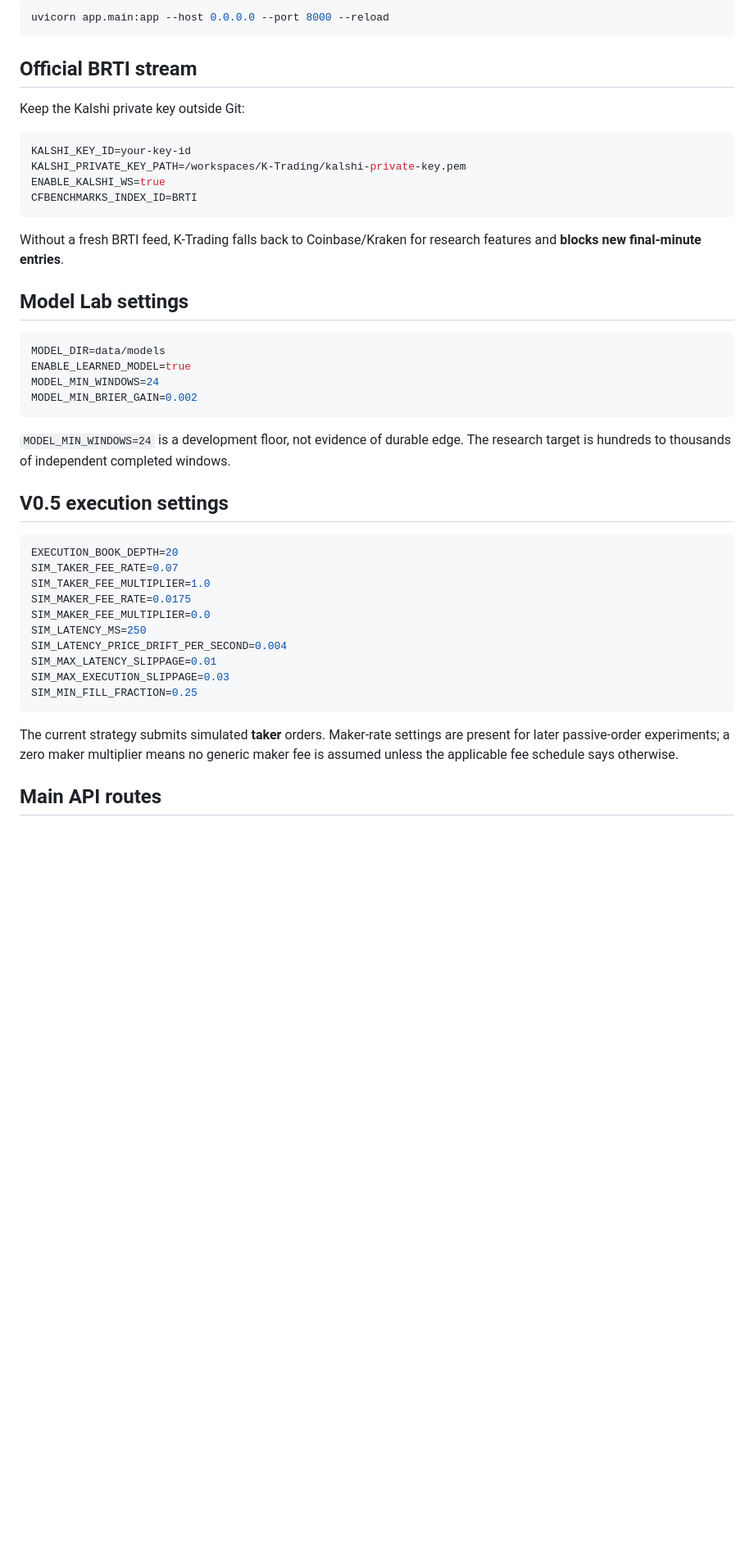
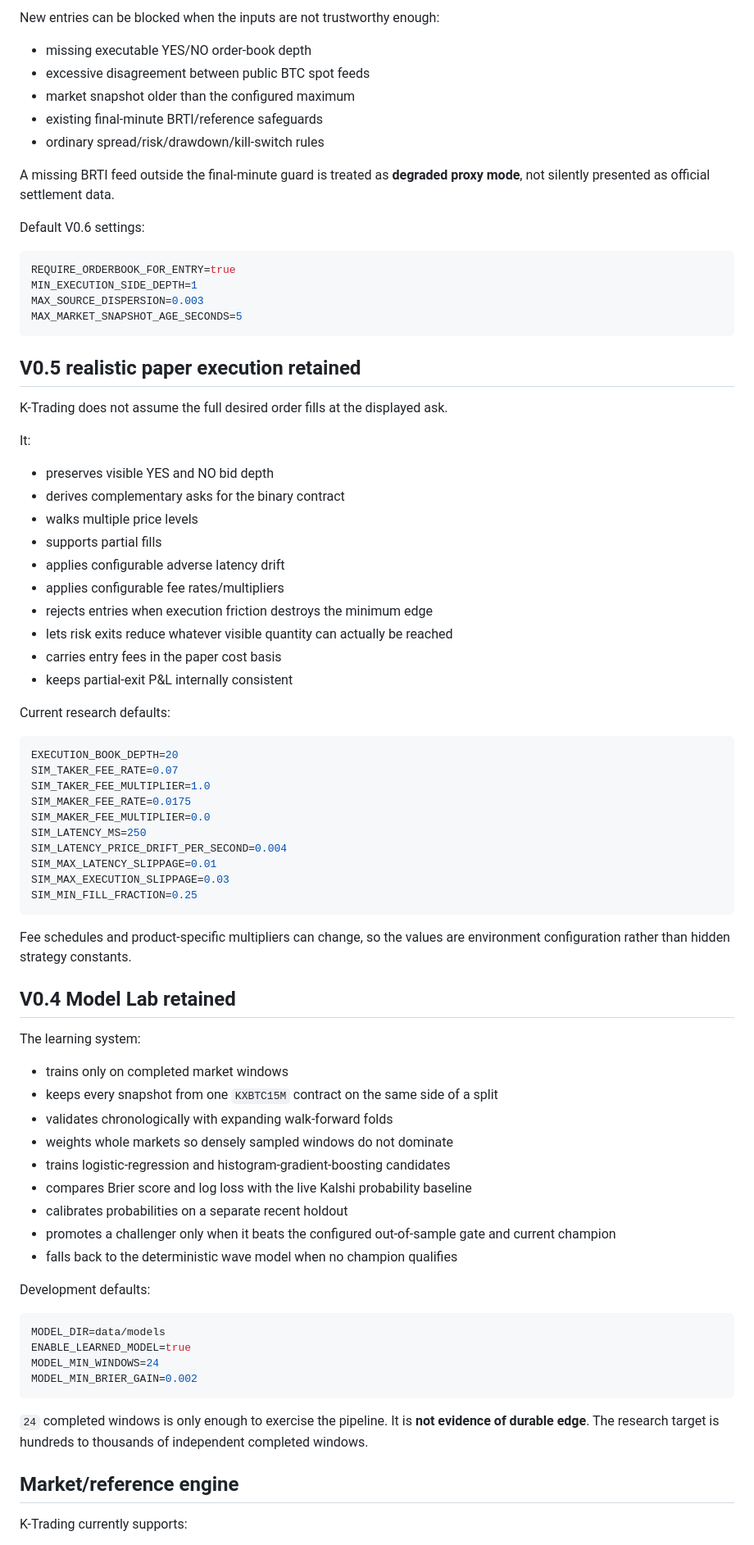
Before and after one commit to elsharuf107s-ux/K-Trading, a Markdown page: README.md, the part around one of its changes. Shown at 82% size. Drawn GitHub-style; blank space fills up the shorter version.

````diff
--- a/README.md
+++ b/README.md
@@ -97,33 +91,41 @@ Or run directly:
 
-```bash
-uvicorn app.main:app --host 0.0.0.0 --port 8000 --reload
+New entries can be blocked when the inputs are not trustworthy enough:
+
+- missing executable YES/NO order-book depth
+- excessive disagreement between public BTC spot feeds
+- market snapshot older than the configured maximum
+- existing final-minute BRTI/reference safeguards
+- ordinary spread/risk/drawdown/kill-switch rules
+
+A missing BRTI feed outside the final-minute guard is treated as **degraded proxy mode**, not silently presented as official settlement data.
+
+Default V0.6 settings:
+
+```env
+REQUIRE_ORDERBOOK_FOR_ENTRY=true
+MIN_EXECUTION_SIDE_DEPTH=1
+MAX_SOURCE_DISPERSION=0.003
+MAX_MARKET_SNAPSHOT_AGE_SECONDS=5
 ```
 
-## Official BRTI stream
+## V0.5 realistic paper execution retained
 
-Keep the Kalshi private key outside Git:
+K-Trading does not assume the full desired order fills at the displayed ask.
 
-```env
-KALSHI_KEY_ID=your-key-id
-KALSHI_PRIVATE_KEY_PATH=/workspaces/K-Trading/kalshi-private-key.pem
-ENABLE_KALSHI_WS=true
-CFBENCHMARKS_INDEX_ID=BRTI
-```
+It:
 
-Without a fresh BRTI feed, K-Trading falls back to Coinbase/Kraken for research features and **blocks new final-minute entries**.
+- preserves visible YES and NO bid depth
+- derives complementary asks for the binary contract
+- walks multiple price levels
+- supports partial fills
+- applies configurable adverse latency drift
+- applies configurable fee rates/multipliers
+- rejects entries when execution friction destroys the minimum edge
+- lets risk exits reduce whatever visible quantity can actually be reached
+- carries entry fees in the paper cost basis
+- keeps partial-exit P&L internally consistent
 
-## Model Lab settings
-
-```env
-MODEL_DIR=data/models
-ENABLE_LEARNED_MODEL=true
-MODEL_MIN_WINDOWS=24
-MODEL_MIN_BRIER_GAIN=0.002
-```
-
-`MODEL_MIN_WINDOWS=24` is a development floor, not evidence of durable edge. The research target is hundreds to thousands of independent completed windows.
-
-## V0.5 execution settings
+Current research defaults:
 
 ```env
 EXECUTION_BOOK_DEPTH=20
@@ -138,6 +140,34 @@ SIM_MAX_EXECUTION_SLIPPAGE=0.03
 SIM_MIN_FILL_FRACTION=0.25
 ```
 
-The current strategy submits simulated **taker** orders. Maker-rate settings are present for later passive-order experiments; a zero maker multiplier means no generic maker fee is assumed unless the applicable fee schedule says otherwise.
+Fee schedules and product-specific multipliers can change, so the values are environment configuration rather than hidden strategy constants.
 
-## Main API routes
+## V0.4 Model Lab retained
+
+The learning system:
+
+- trains only on completed market windows
+- keeps every snapshot from one `KXBTC15M` contract on the same side of a split
+- validates chronologically with expanding walk-forward folds
+- weights whole markets so densely sampled windows do not dominate
+- trains logistic-regression and histogram-gradient-boosting candidates
+- compares Brier score and log loss with the live Kalshi probability baseline
+- calibrates probabilities on a separate recent holdout
+- promotes a challenger only when it beats the configured out-of-sample gate and current champion
+- falls back to the deterministic wave model when no champion qualifies
+
+Development defaults:
+
+```env
+MODEL_DIR=data/models
+ENABLE_LEARNED_MODEL=true
+MODEL_MIN_WINDOWS=24
+MODEL_MIN_BRIER_GAIN=0.002
+```
+
+`24` completed windows is only enough to exercise the pipeline. It is **not evidence of durable edge**. The research target is hundreds to thousands of independent completed windows.
+
+## Market/reference engine
+
+K-Trading currently supports:
+
````
Also changed, not shown: other parts of README.md (+155 -114 lines).
